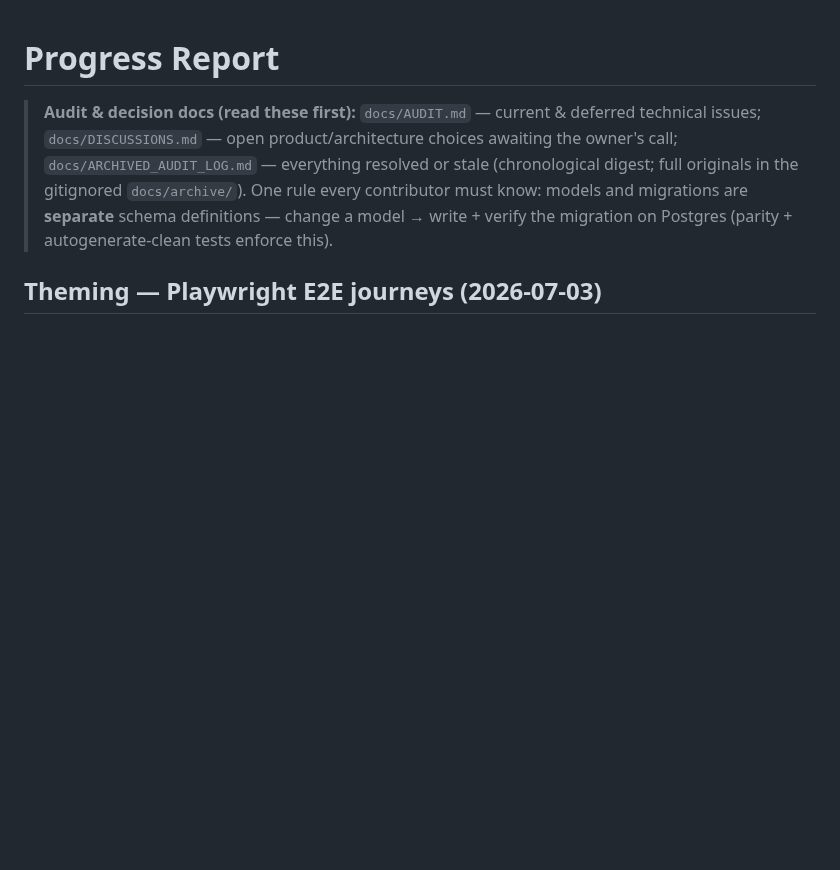
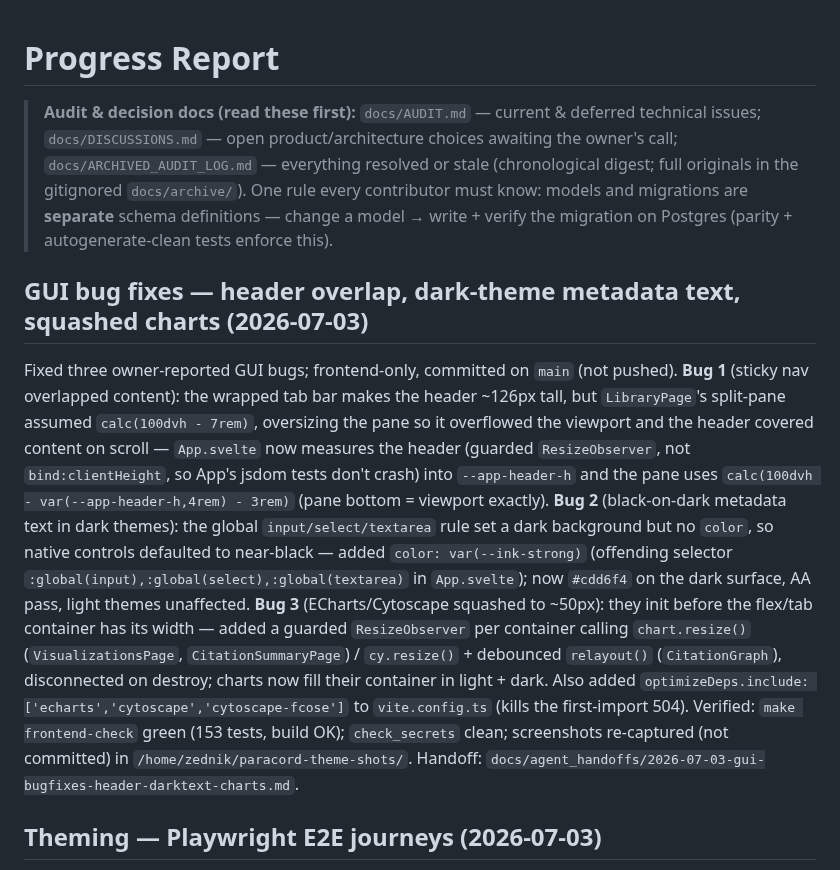
Before and after one commit to radoskov/paracord, a Markdown page: PROGRESS.md, the part around the change. GitHub-like rendering; blank space fills up the shorter version.

Commit message:
docs: record GUI bug fixes in PROGRESS + handoff note

```diff
--- a/PROGRESS.md
+++ b/PROGRESS.md
@@ -6,6 +6,27 @@
 > originals in the gitignored `docs/archive/`). One rule every contributor must know: models and
 > migrations are **separate** schema definitions — change a model → write + verify the migration
 > on Postgres (parity + autogenerate-clean tests enforce this).
+
+## GUI bug fixes — header overlap, dark-theme metadata text, squashed charts (2026-07-03)
+
+Fixed three owner-reported GUI bugs; frontend-only, committed on `main` (not pushed). **Bug 1**
+(sticky nav overlapped content): the wrapped tab bar makes the header ~126px tall, but
+`LibraryPage`'s split-pane assumed `calc(100dvh - 7rem)`, oversizing the pane so it overflowed the
+viewport and the header covered content on scroll — `App.svelte` now measures the header (guarded
+`ResizeObserver`, not `bind:clientHeight`, so App's jsdom tests don't crash) into `--app-header-h`
+and the pane uses `calc(100dvh - var(--app-header-h,4rem) - 3rem)` (pane bottom = viewport exactly).
+**Bug 2** (black-on-dark metadata text in dark themes): the global `input/select/textarea` rule set
+a dark background but no `color`, so native controls defaulted to near-black — added
+`color: var(--ink-strong)` (offending selector `:global(input),:global(select),:global(textarea)`
+in `App.svelte`); now `#cdd6f4` on the dark surface, AA pass, light themes unaffected. **Bug 3**
+(ECharts/Cytoscape squashed to ~50px): they init before the flex/tab container has its width — added
+a guarded `ResizeObserver` per container calling `chart.resize()` (`VisualizationsPage`,
+`CitationSummaryPage`) / `cy.resize()` + debounced `relayout()` (`CitationGraph`), disconnected on
+destroy; charts now fill their container in light + dark. Also added
+`optimizeDeps.include: ['echarts','cytoscape','cytoscape-fcose']` to `vite.config.ts` (kills the
+first-import 504). Verified: `make frontend-check` green (153 tests, build OK); `check_secrets`
+clean; screenshots re-captured (not committed) in `/home/zednik/paracord-theme-shots/`. Handoff:
+`docs/agent_handoffs/2026-07-03-gui-bugfixes-header-darktext-charts.md`.
 
 ## Theming — Playwright E2E journeys (2026-07-03)
 
```
Also changed, not shown: docs/agent_handoffs/2026-07-03-gui-bugfixes-header-darktext-charts.md (added, +73 -0 lines).
